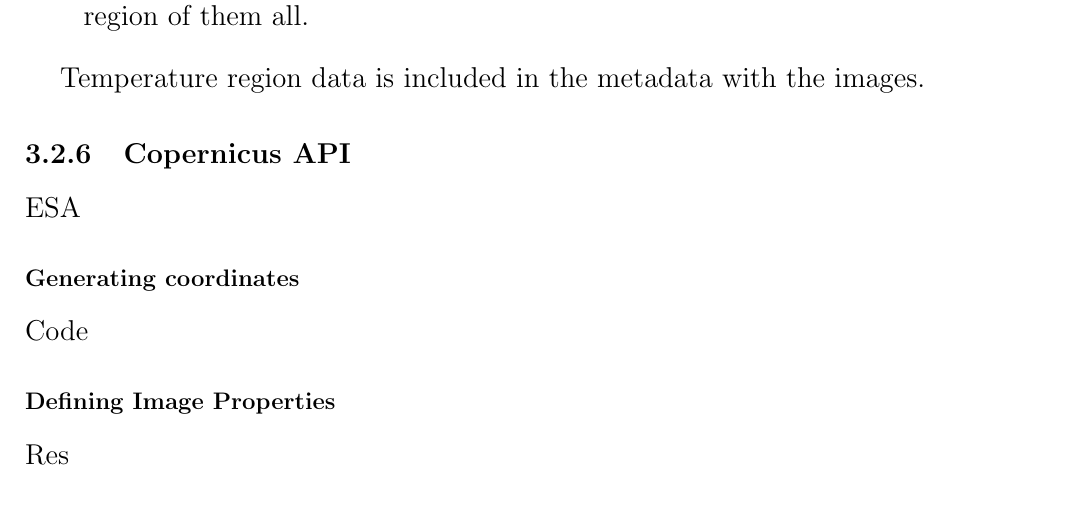
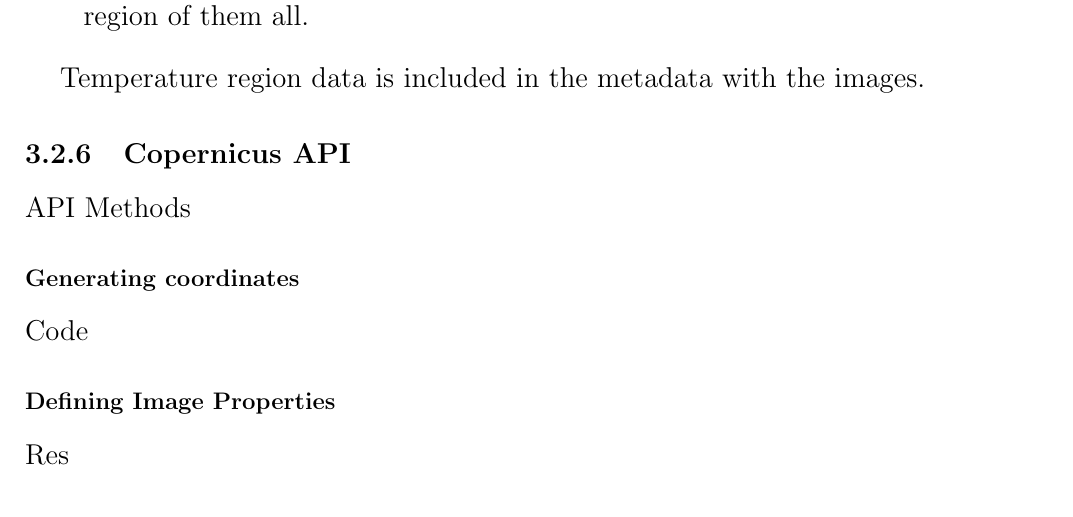
Before and after one commit to ShambaC/SAR-Image-Colorisation-Paper, a LaTeX thesis (main.tex, which reads chapters/dataset.tex): part of page 13 of 22, cut so that both start at the same text. Compiled offline with pdfLaTeX.

Commit message:
chore: CI push

```diff
--- a/chapters/dataset.tex
+++ b/chapters/dataset.tex
@@ -83,7 +83,7 @@ Temperature region data is included in the metadata with the images.
 
 \subsection{Copernicus API}
 
-ESA
+API Methods
 
 \subsubsection{Generating coordinates}
 
```
